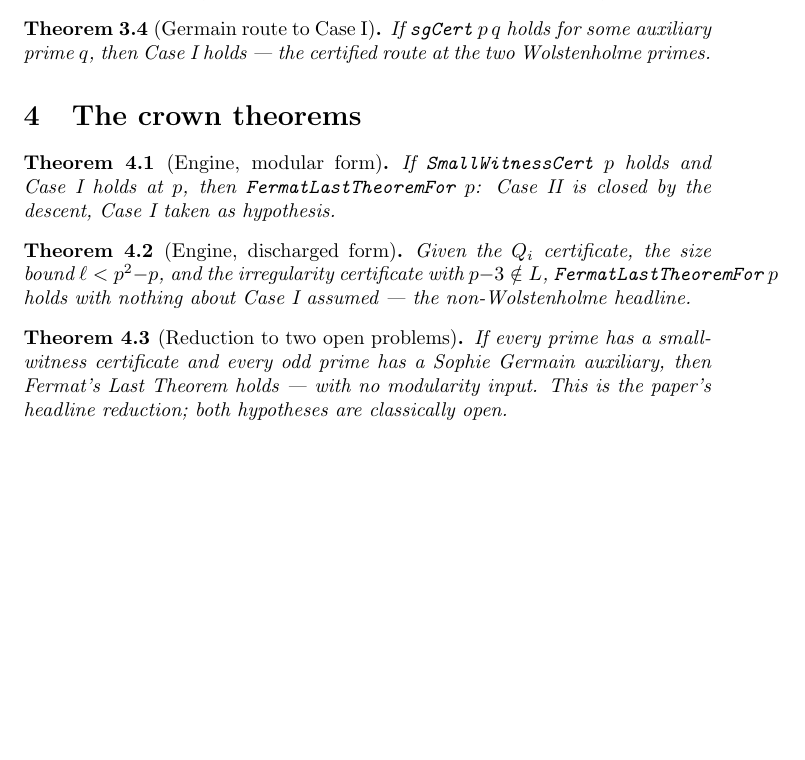
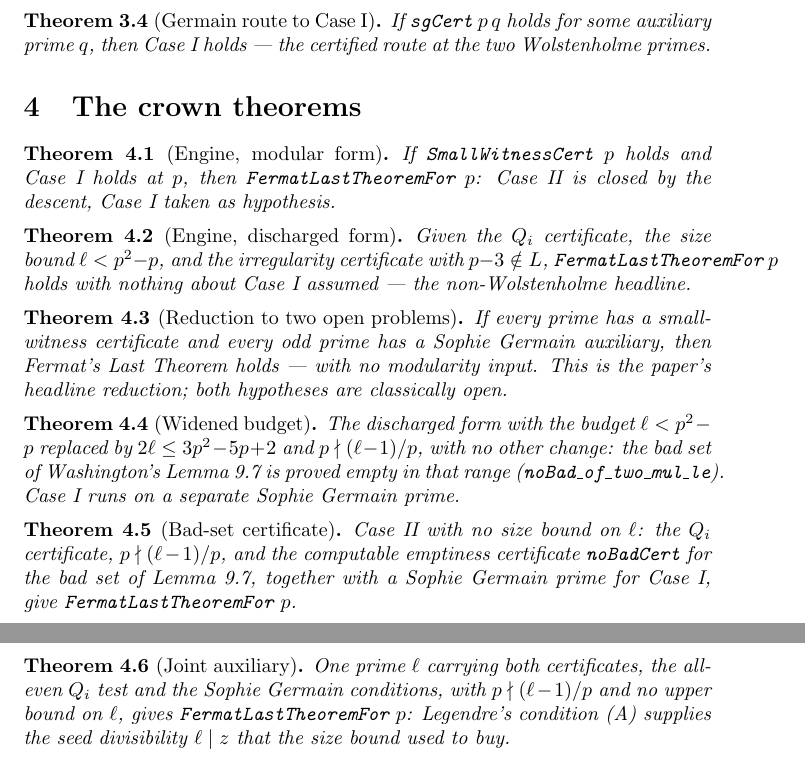
Before and after one commit to batchatco/flt-vandiver, a LaTeX paper (blueprint/src/web.tex, which reads blueprint/src/subsections/crown.tex): part of page 3 of 3 before the commit and two parts of pages 3 and 4 of 4 after it, the two joined at a grey line, cut so that both start at the same text, the shorter picture padded with empty space. Compiled offline with pdfLaTeX.

Commit message:
Blueprint: fast2Cert and its bridge, base independence, and the three no-bound interfaces
Co-Authored-By: Claude Fable 5.1 <noreply@anthropic.com>
Claude-Session: https://claude.ai/code/session_01HDew9DFQxySrrNcbA9MRMX

```diff
--- a/blueprint/src/subsections/crown.tex
+++ b/blueprint/src/subsections/crown.tex
@@ -26,3 +26,33 @@
   Germain auxiliary, then Fermat's Last Theorem holds --- with no modularity input.
   This is the paper's headline reduction; both hypotheses are classically open.
 \end{theorem}
+
+\begin{theorem}[Widened budget]\label{thm:sizecert}
+  \lean{FltVandiver.BadCert.fermatLastTheoremFor_of_size_cert}
+  \leanok
+  \uses{thm:certs95, def:vcert, def:sgcert}
+  The discharged form with the budget $\ell < p^2 - p$ replaced by
+  $2\ell \le 3p^2 - 5p + 2$ and $p \nmid (\ell-1)/p$, with no other change: the bad set
+  of Washington's Lemma~9.7 is proved empty in that range
+  (\code{noBad\_of\_two\_mul\_le}). Case~I runs on a separate Sophie Germain prime.
+\end{theorem}
+
+\begin{theorem}[Bad-set certificate]\label{thm:badcert}
+  \lean{FltVandiver.BadCert.fermatLastTheoremFor_of_bad_cert}
+  \leanok
+  \uses{thm:nosituation, def:vcert, def:sgcert}
+  Case~II with no size bound on $\ell$: the $Q_i$ certificate, $p \nmid (\ell-1)/p$, and
+  the computable emptiness certificate \code{noBadCert} for the bad set of Lemma~9.7,
+  together with a Sophie Germain prime for Case~I, give
+  \code{FermatLastTheoremFor}~$p$.
+\end{theorem}
+
+\begin{theorem}[Joint auxiliary]\label{thm:jointcert}
+  \lean{FltVandiver.JointAux.fermatLastTheoremFor_of_joint_cert}
+  \leanok
+  \uses{thm:nosituation, def:vcert, def:sgcert, thm:caseIsg}
+  One prime $\ell$ carrying both certificates, the all-even $Q_i$ test and the Sophie
+  Germain conditions, with $p \nmid (\ell-1)/p$ and no upper bound on $\ell$, gives
+  \code{FermatLastTheoremFor}~$p$: Legendre's condition (A) supplies the seed
+  divisibility $\ell \mid z$ that the size bound used to buy.
+\end{theorem}
```
Also changed, not shown: blueprint/src/subsections/certificate.tex (+33 -2 lines), blueprint/src/print.pdf.
